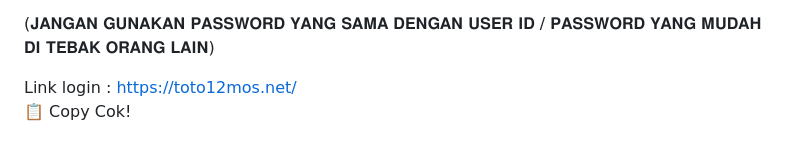
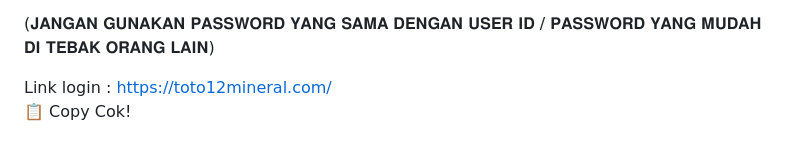
Before and after one commit to hito-afk/code, a Markdown page: README.md, the part around the change. GitHub-like rendering.

```diff
--- a/README.md
+++ b/README.md
@@ -172,7 +172,7 @@ Dan ubah password bosku sesuai dengan keinginan bosku , Jangan beritahu password
 
 (𝐉𝐀𝐍𝐆𝐀𝐍 𝐆𝐔𝐍𝐀𝐊𝐀𝐍 𝐏𝐀𝐒𝐒𝐖𝐎𝐑𝐃 𝐘𝐀𝐍𝐆 𝐒𝐀𝐌𝐀 𝐃𝐄𝐍𝐆𝐀𝐍 𝐔𝐒𝐄𝐑 𝐈𝐃 / 𝐏𝐀𝐒𝐒𝐖𝐎𝐑𝐃 𝐘𝐀𝐍𝐆 𝐌𝐔𝐃𝐀𝐇 𝐃𝐈 𝐓𝐄𝐁𝐀𝐊 𝐎𝐑𝐀𝐍𝐆 𝐋𝐀𝐈𝐍)
 
-Link login : https://toto12mos.net/
+Link login : https://toto12mineral.com/
     </textarea><br />
     <button class="btn-neon copy-btn" onclick="copyAndChangePassword()">📋 Copy Cok!</button>
   </div>
@@ -266,7 +266,7 @@ Dan ubah password bosku sesuai dengan keinginan bosku , Jangan beritahu password
 
 (𝐉𝐀𝐍𝐆𝐀𝐍 𝐆𝐔𝐍𝐀𝐊𝐀𝐍 𝐏𝐀𝐒𝐒𝐖𝐎𝐑𝐃 𝐘𝐀𝐍𝐆 𝐒𝐀𝐌𝐀 𝐃𝐄𝐍𝐆𝐀𝐍 𝐔𝐒𝐄𝐑 𝐈𝐃 / 𝐏𝐀𝐒𝐒𝐖𝐎𝐑𝐃 𝐘𝐀𝐍𝐆 𝐌𝐔𝐃𝐀𝐇 𝐃𝐈 𝐓𝐄𝐁𝐀𝐊 𝐎𝐑𝐀𝐍𝐆 𝐋𝐀𝐈𝐍)
 
-Link login :https://toto12mos.net/`;
+Link login :https://toto12mineral.com/`;
 
       const copyText = document.getElementById("full-text");
       copyText.value = newText;
```
